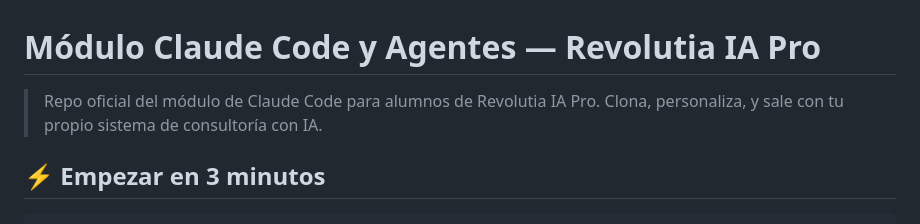
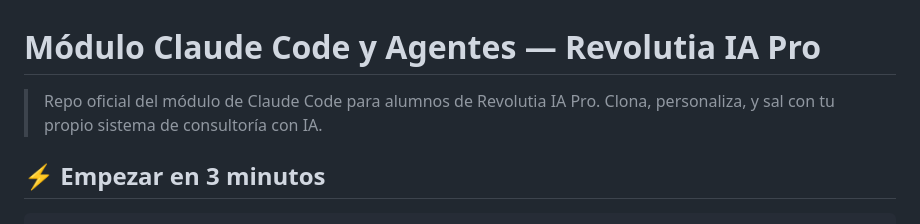
Before and after one commit to jorgeguamis/claude-code-revolutia, a Markdown page: README.md, the part around the change. Rendered like a GitHub page.

Commit message:
Fix typo in README.md

```diff
--- a/README.md
+++ b/README.md
@@ -1,6 +1,6 @@
 # Módulo Claude Code y Agentes — Revolutia IA Pro
 
-> Repo oficial del módulo de Claude Code para alumnos de Revolutia IA Pro. Clona, personaliza, y sale con tu propio sistema de consultoría con IA.
+> Repo oficial del módulo de Claude Code para alumnos de Revolutia IA Pro. Clona, personaliza, y sal con tu propio sistema de consultoría con IA.
 
 ## ⚡ Empezar en 3 minutos
 
```
